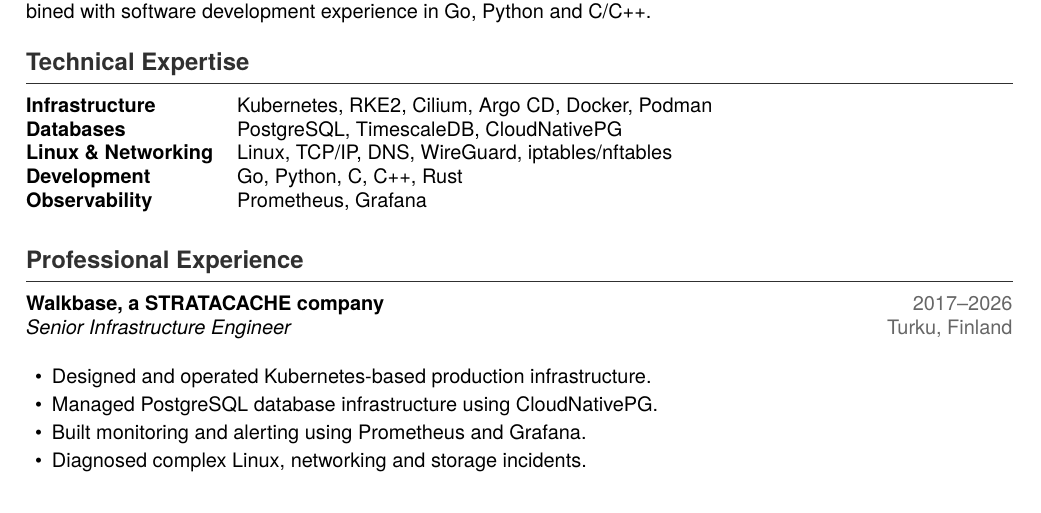
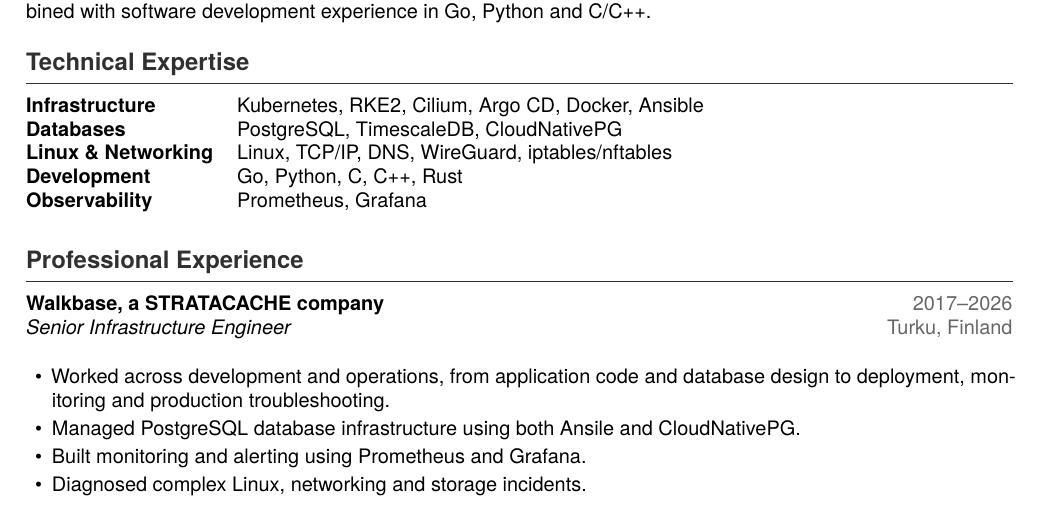
Before and after one commit to bdomars/cv-latex, a LaTeX CV (cv.tex, which reads sections/experience.tex, sections/skills.tex): part of the page, cut so that both start at the same text. Compiled offline with XeLaTeX.

Commit message:
More experience description at strata

```diff
--- a/sections/experience.tex
+++ b/sections/experience.tex
@@ -5,8 +5,10 @@
     {Turku, Finland}
 
 \begin{cvitems}
-    \item Designed and operated Kubernetes-based production infrastructure.
-    \item Managed PostgreSQL database infrastructure using CloudNativePG.
+    \item Worked across development and operations, from application code
+          and database design to deployment, monitoring and production
+          troubleshooting.
+    \item Managed PostgreSQL database infrastructure using both Ansile and CloudNativePG.
     \item Built monitoring and alerting using Prometheus and Grafana.
     \item Diagnosed complex Linux, networking and storage incidents.
 \end{cvitems}
--- a/sections/skills.tex
+++ b/sections/skills.tex
@@ -1,6 +1,6 @@
 \begin{tabularx}{\textwidth}{@{}lX@{}}
 \textbf{Infrastructure} &
-    Kubernetes, RKE2, Cilium, Argo CD, Docker, Podman \\
+    Kubernetes, RKE2, Cilium, Argo CD, Docker, Ansible\\
 
 \textbf{Databases} &
     PostgreSQL, TimescaleDB, CloudNativePG \\
```
